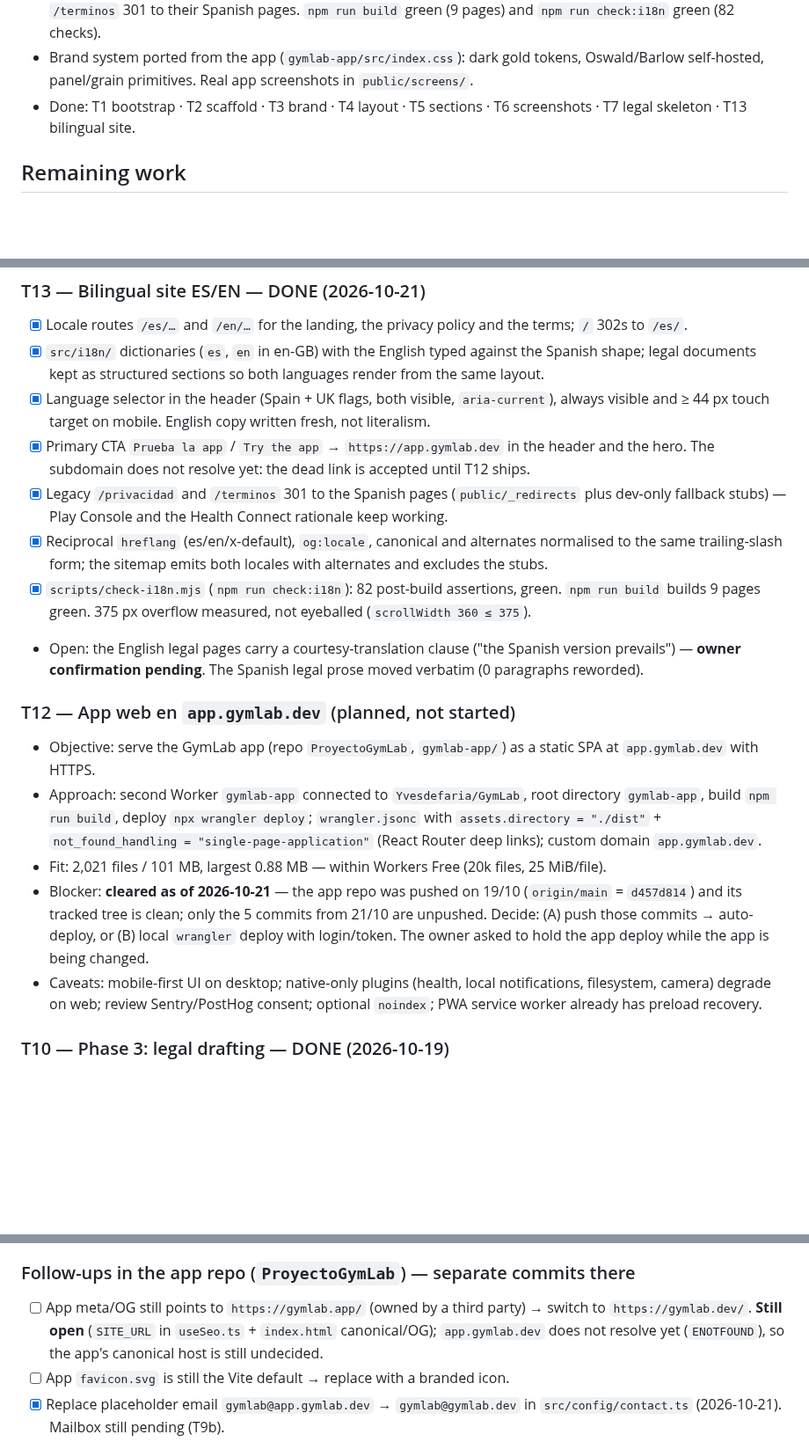
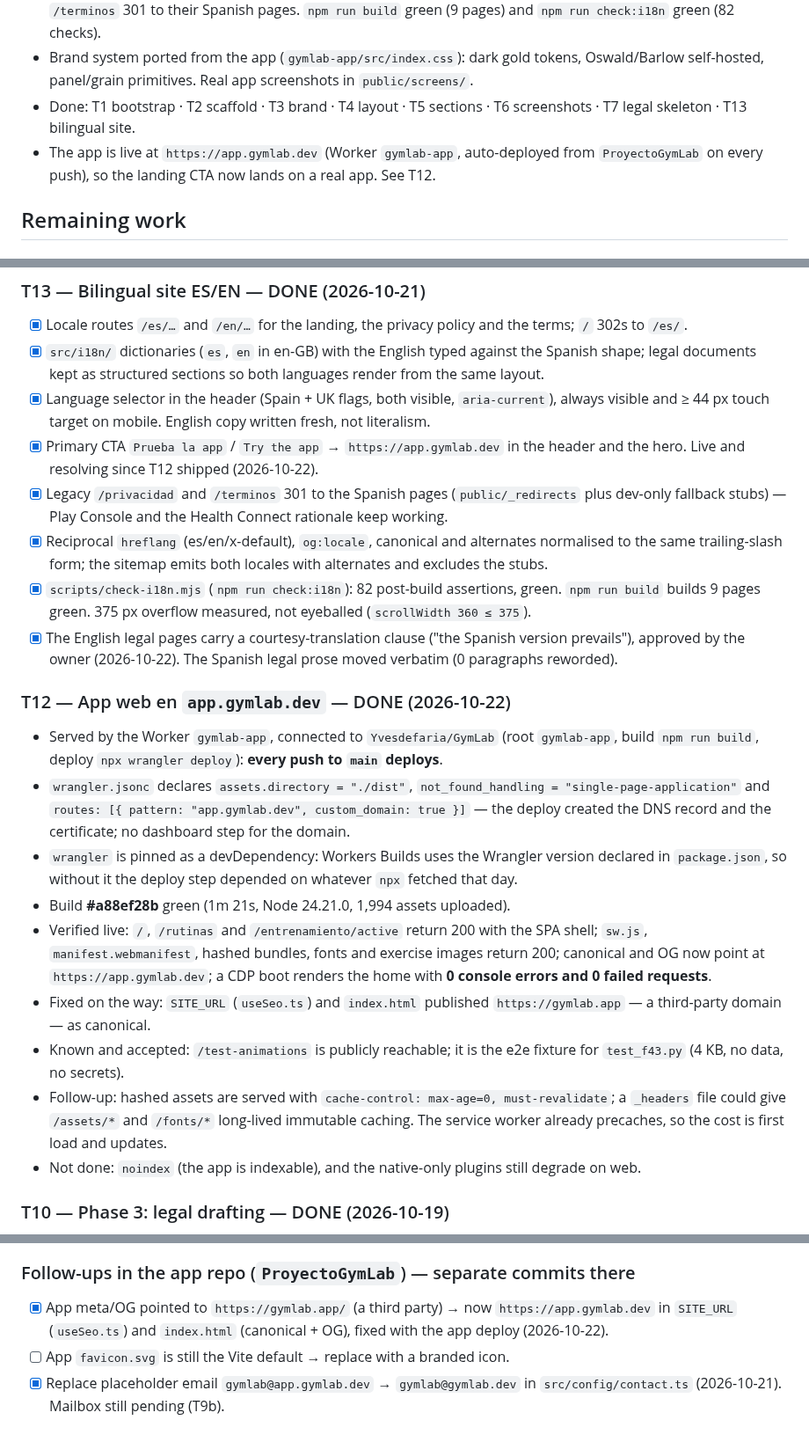
Before and after one commit to Yvesdefaria/GymLab-Web, a Markdown page: PLAN.md, 3 parts joined by grey strips. Shown at 88% size. GitHub-like rendering; blank space fills up the shorter version.

Commit message:
docs(plan): record T12, the app is live at app.gymlab.dev
Build #a88ef28b, custom domain from wrangler.jsonc, canonical moved off the third-party host, and the live verification of deep links and boot.

```diff
--- a/PLAN.md
+++ b/PLAN.md
@@ -16,6 +16,7 @@ Handoff document to continue this project in a new session. Canonical project ru
 - Brand system ported from the app (`gymlab-app/src/index.css`): dark gold tokens, Oswald/Barlow
   self-hosted, panel/grain primitives. Real app screenshots in `public/screens/`.
 - Done: T1 bootstrap · T2 scaffold · T3 brand · T4 layout · T5 sections · T6 screenshots · T7 legal skeleton · T13 bilingual site.
+- The app is live at `https://app.gymlab.dev` (Worker `gymlab-app`, auto-deployed from `ProyectoGymLab` on every push), so the landing CTA now lands on a real app. See T12.
 
 ## Remaining work
 
@@ -44,23 +45,27 @@ Handoff document to continue this project in a new session. Canonical project ru
 - [x] Language selector in the header (Spain + UK flags, both visible, `aria-current`), always visible
       and ≥ 44 px touch target on mobile. English copy written fresh, not literalism.
 - [x] Primary CTA `Prueba la app` / `Try the app` → `https://app.gymlab.dev` in the header and the hero.
-      The subdomain does not resolve yet: the dead link is accepted until T12 ships.
+      Live and resolving since T12 shipped (2026-10-22).
 - [x] Legacy `/privacidad` and `/terminos` 301 to the Spanish pages (`public/_redirects` plus dev-only
       fallback stubs) — Play Console and the Health Connect rationale keep working.
 - [x] Reciprocal `hreflang` (es/en/x-default), `og:locale`, canonical and alternates normalised to the
       same trailing-slash form; the sitemap emits both locales with alternates and excludes the stubs.
 - [x] `scripts/check-i18n.mjs` (`npm run check:i18n`): 82 post-build assertions, green. `npm run build`
       builds 9 pages green. 375 px overflow measured, not eyeballed (`scrollWidth 360 ≤ 375`).
-- Open: the English legal pages carry a courtesy-translation clause ("the Spanish version prevails") —
-      **owner confirmation pending**. The Spanish legal prose moved verbatim (0 paragraphs reworded).
+- [x] The English legal pages carry a courtesy-translation clause ("the Spanish version prevails"),
+      approved by the owner (2026-10-22). The Spanish legal prose moved verbatim (0 paragraphs reworded).
 
-### T12 — App web en `app.gymlab.dev` (planned, not started)
+### T12 — App web en `app.gymlab.dev` — DONE (2026-10-22)
 
-- Objective: serve the GymLab app (repo `ProyectoGymLab`, `gymlab-app/`) as a static SPA at `app.gymlab.dev` with HTTPS.
-- Approach: second Worker `gymlab-app` connected to `Yvesdefaria/GymLab`, root directory `gymlab-app`, build `npm run build`, deploy `npx wrangler deploy`; `wrangler.jsonc` with `assets.directory = "./dist"` + `not_found_handling = "single-page-application"` (React Router deep links); custom domain `app.gymlab.dev`.
-- Fit: 2,021 files / 101 MB, largest 0.88 MB — within Workers Free (20k files, 25 MiB/file).
-- Blocker: **cleared as of 2026-10-21** — the app repo was pushed on 19/10 (`origin/main` = `d457d814`) and its tracked tree is clean; only the 5 commits from 21/10 are unpushed. Decide: (A) push those commits → auto-deploy, or (B) local `wrangler` deploy with login/token. The owner asked to hold the app deploy while the app is being changed.
-- Caveats: mobile-first UI on desktop; native-only plugins (health, local notifications, filesystem, camera) degrade on web; review Sentry/PostHog consent; optional `noindex`; PWA service worker already has preload recovery.
+- Served by the Worker `gymlab-app`, connected to `Yvesdefaria/GymLab` (root `gymlab-app`, build `npm run build`, deploy `npx wrangler deploy`): **every push to `main` deploys**.
+- `wrangler.jsonc` declares `assets.directory = "./dist"`, `not_found_handling = "single-page-application"` and `routes: [{ pattern: "app.gymlab.dev", custom_domain: true }]` — the deploy created the DNS record and the certificate; no dashboard step for the domain.
+- `wrangler` is pinned as a devDependency: Workers Builds uses the Wrangler version declared in `package.json`, so without it the deploy step depended on whatever `npx` fetched that day.
+- Build **#a88ef28b** green (1m 21s, Node 24.21.0, 1,994 assets uploaded).
+- Verified live: `/`, `/rutinas` and `/entrenamiento/active` return 200 with the SPA shell; `sw.js`, `manifest.webmanifest`, hashed bundles, fonts and exercise images return 200; canonical and OG now point at `https://app.gymlab.dev`; a CDP boot renders the home with **0 console errors and 0 failed requests**.
+- Fixed on the way: `SITE_URL` (`useSeo.ts`) and `index.html` published `https://gymlab.app` — a third-party domain — as canonical.
+- Known and accepted: `/test-animations` is publicly reachable; it is the e2e fixture for `test_f43.py` (4 KB, no data, no secrets).
+- Follow-up: hashed assets are served with `cache-control: max-age=0, must-revalidate`; a `_headers` file could give `/assets/*` and `/fonts/*` long-lived immutable caching. The service worker already precaches, so the cost is first load and updates.
+- Not done: `noindex` (the app is indexable), and the native-only plugins still degrade on web.
 
 ### T10 — Phase 3: legal drafting — DONE (2026-10-19)
 
@@ -73,7 +78,7 @@ Handoff document to continue this project in a new session. Canonical project ru
 
 ### Follow-ups in the app repo (`ProyectoGymLab`) — separate commits there
 
-- [ ] App meta/OG still points to `https://gymlab.app/` (owned by a third party) → switch to `https://gymlab.dev/`. **Still open** (`SITE_URL` in `useSeo.ts` + `index.html` canonical/OG); `app.gymlab.dev` does not resolve yet (`ENOTFOUND`), so the app's canonical host is still undecided.
+- [x] App meta/OG pointed to `https://gymlab.app/` (a third party) → now `https://app.gymlab.dev` in `SITE_URL` (`useSeo.ts`) and `index.html` (canonical + OG), fixed with the app deploy (2026-10-22).
 - [ ] App `favicon.svg` is still the Vite default → replace with a branded icon.
 - [x] Replace placeholder email `gymlab@app.gymlab.dev` → `gymlab@gymlab.dev` in `src/config/contact.ts` (2026-10-21). Mailbox still pending (T9b).
 - [x] Point the store listing (when it exists) to `https://gymlab.dev/privacidad` → app `privacy_policy_url` now points there (2026-10-21, emulator-verified). This is also the URL the Play listing must use.
```
